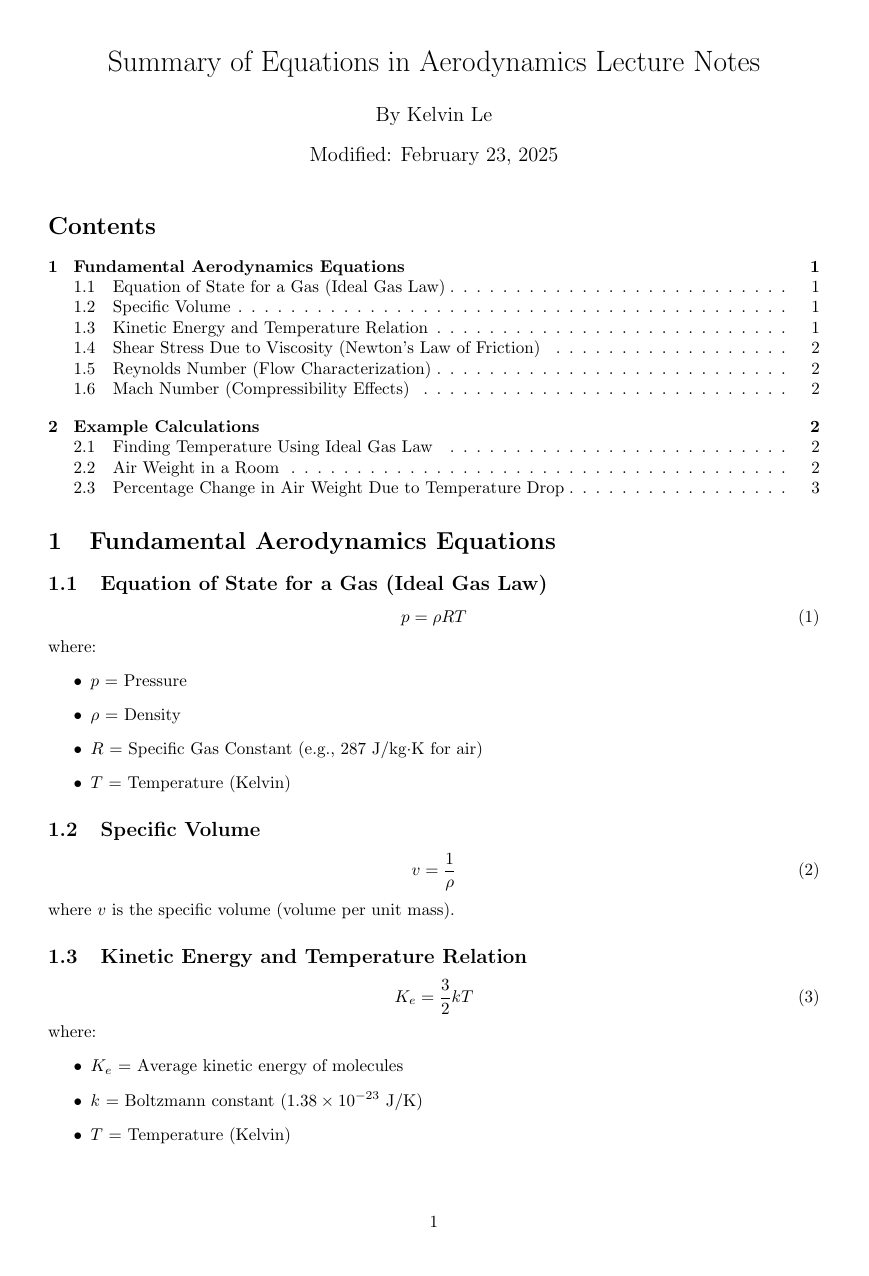
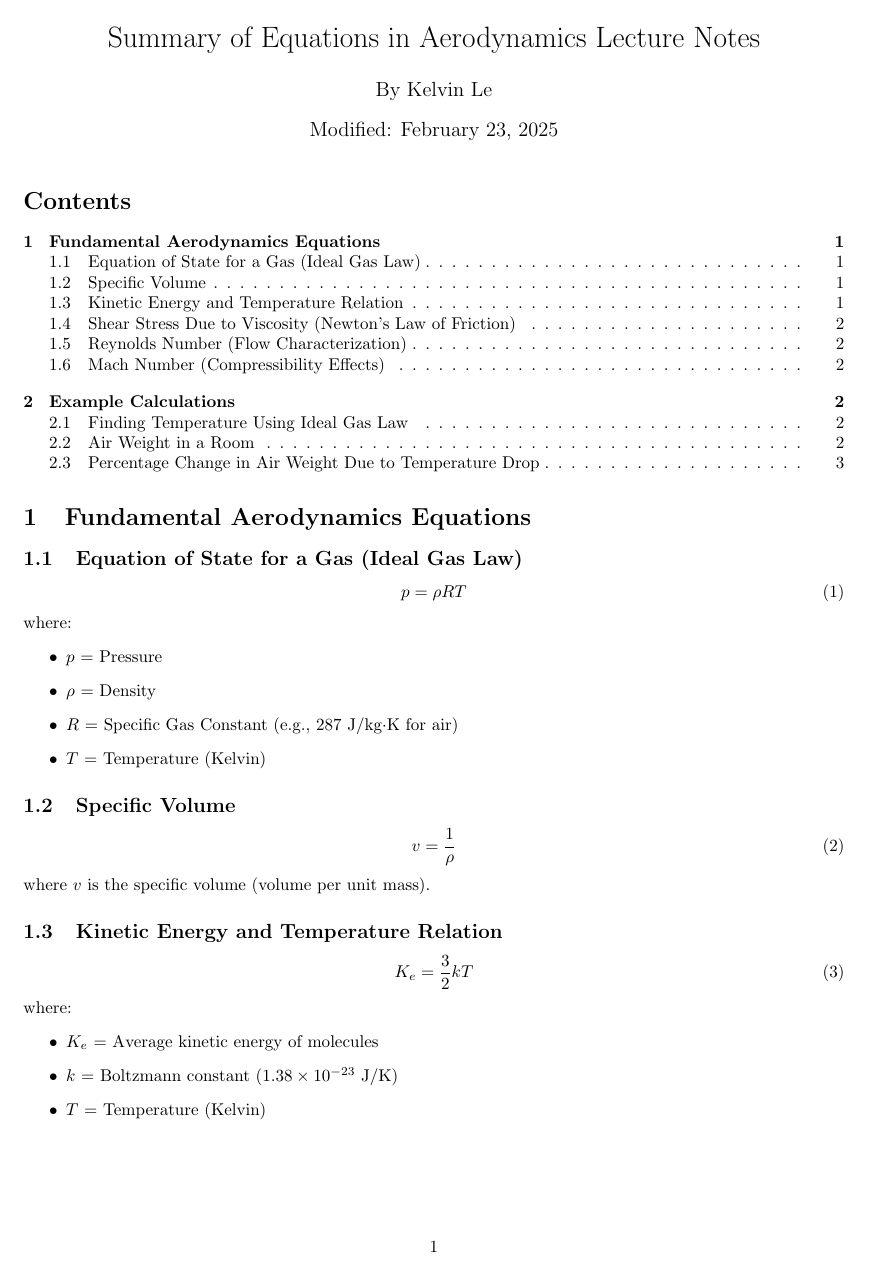
Before and after one commit to bocho0600/Notes, a LaTeX document (EGB243-Aircraft_System/egb243_notes.tex): page 1 of 3. Compiled offline with pdfLaTeX.

Commit message:
Adjust geometry margin in LaTeX notes and update generated files

```diff
--- a/EGB243-Aircraft_System/egb243_notes.tex
+++ b/EGB243-Aircraft_System/egb243_notes.tex
@@ -3,7 +3,7 @@
 \usepackage{amssymb}
 \usepackage{physics}
 \usepackage{fancyhdr}
-\usepackage[a4paper, margin=1in]{geometry}
+\usepackage[a4paper, margin=0.8in]{geometry}
 
 \pagestyle{fancy}
 \fancyhf{}
```
Also changed, not shown: EGB243-Aircraft_System/egb243_notes.pdf, 3 other files.
